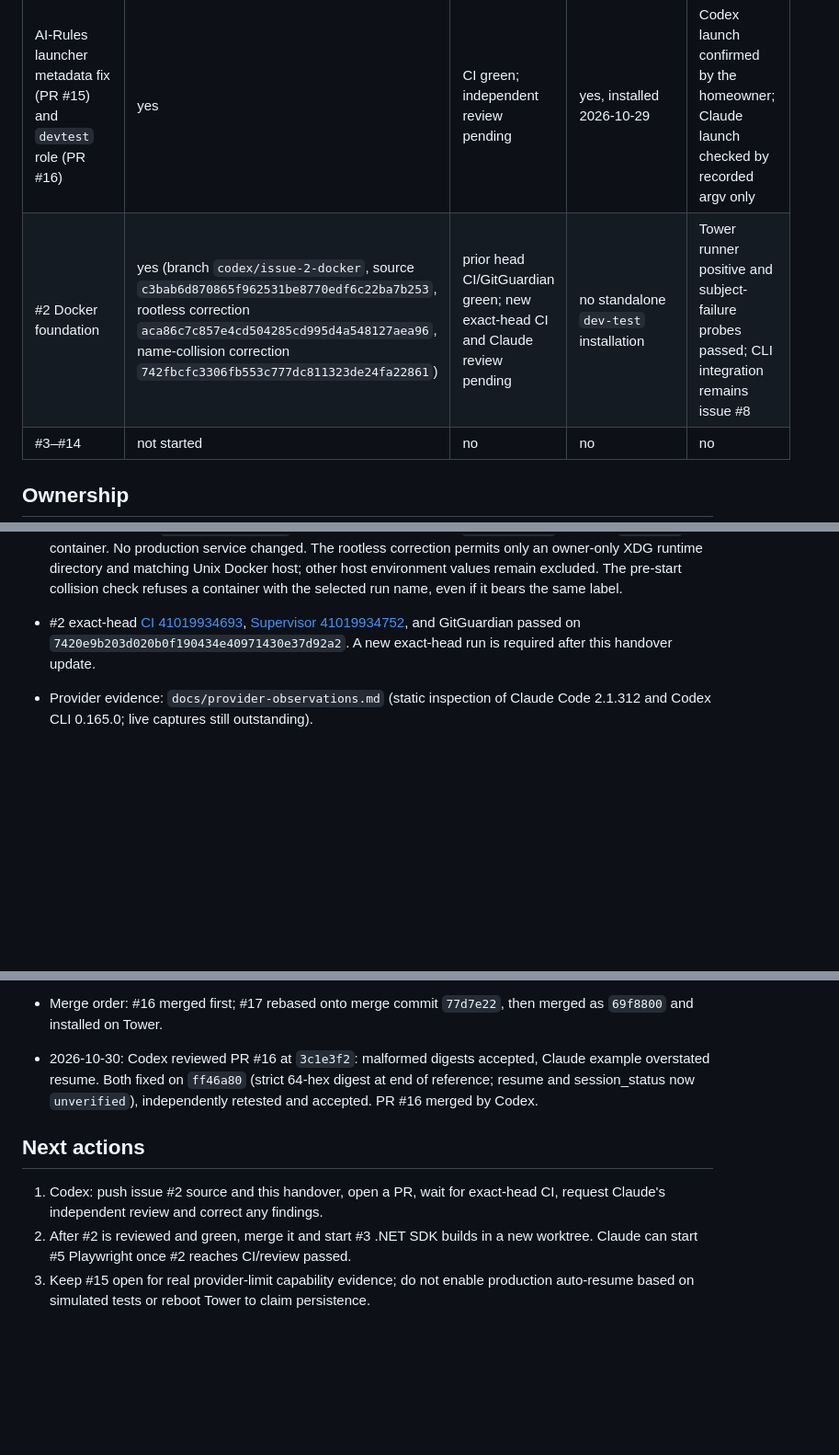
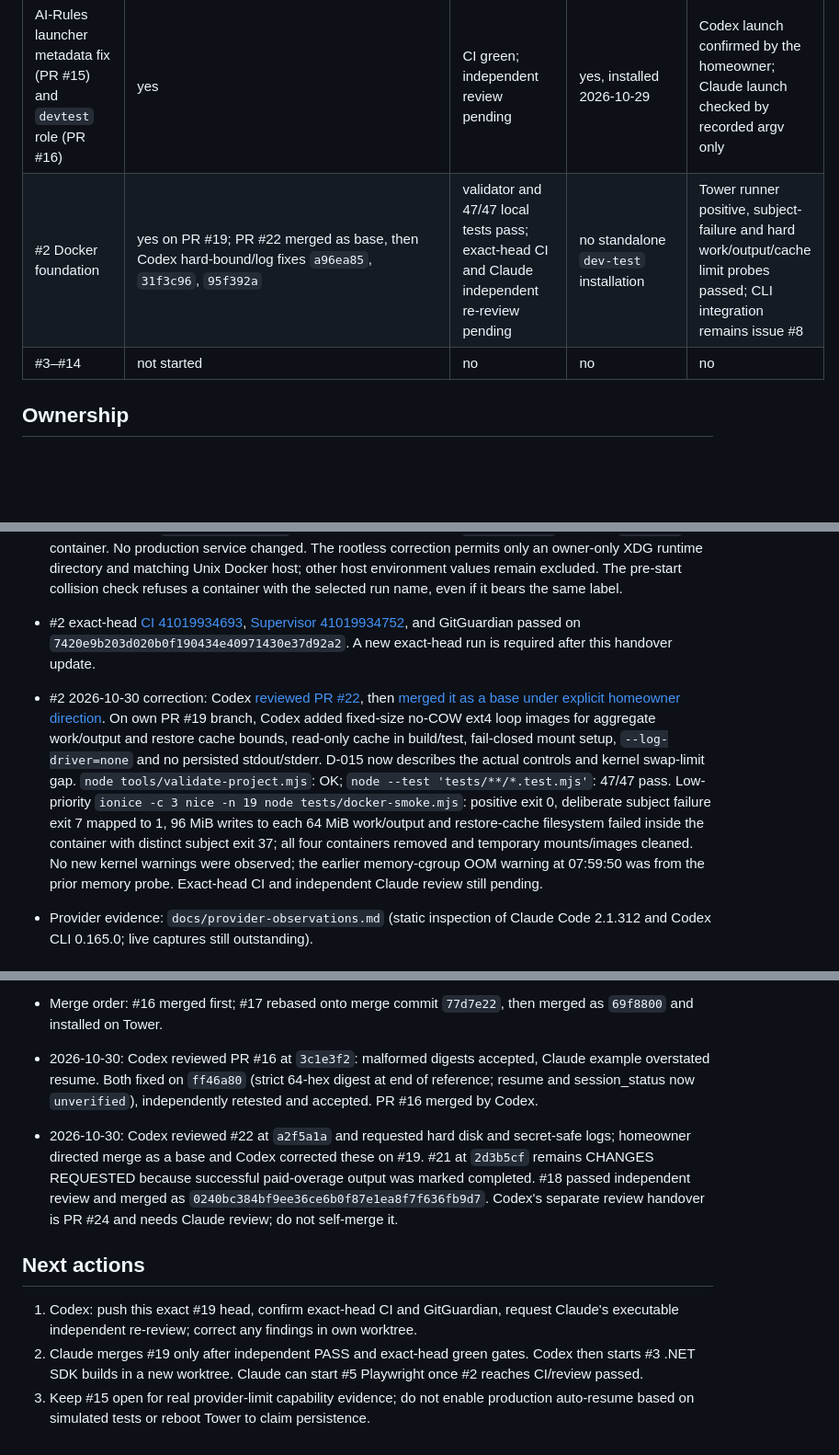
Before and after one commit to Unthred/DevTest-Infrastructure, a Markdown page: docs/ai/CURRENT_HANDOVER.md, 3 parts joined by grey strips. Shown at 92% size. Drawn GitHub-style; blank space fills up the shorter version.

Commit message:
Record hard-bound Docker runner evidence in handover

```diff
--- a/docs/ai/CURRENT_HANDOVER.md
+++ b/docs/ai/CURRENT_HANDOVER.md
@@ -12,7 +12,7 @@ Reported separately; none implies the next.
 | #1 Architecture, decisions, contracts, validator | yes (PR #16, merged as `77d7e228113e09a0a0d94edbec030f5dc3d3ec09`) | yes: exact-head CI and GitGuardian green; Codex independent PASS on `ff46a80` | n/a (documentation and checks) | n/a |
 | #15 Supervisor | yes (PR #17 merged as `69f88000798a3a55224171e15d3f8af7b2d12e37`) | yes: exact-head CI/GitGuardian green; Claude independent PASS on `baba983` | merged commit `69f8800` installed on Tower; wrapper and payload bytes verified | normal launcher/CLI smoke passed; real usage-limit reset and post-limit resume unverified |
 | AI-Rules launcher metadata fix (PR #15) and `devtest` role (PR #16) | yes | CI green; independent review pending | yes, installed 2026-10-29 | Codex launch confirmed by the homeowner; Claude launch checked by recorded argv only |
-| #2 Docker foundation | yes (branch `codex/issue-2-docker`, source `c3bab6d870865f962531be8770edf6c22ba7b253`, rootless correction `aca86c7c857e4cd504285cd995d4a548127aea96`, name-collision correction `742fbcfc3306fb553c777dc811323de24fa22861`) | prior head CI/GitGuardian green; new exact-head CI and Claude review pending | no standalone `dev-test` installation | Tower runner positive and subject-failure probes passed; CLI integration remains issue #8 |
+| #2 Docker foundation | yes on PR #19; PR #22 merged as base, then Codex hard-bound/log fixes `a96ea85`, `31f3c96`, `95f392a` | validator and 47/47 local tests pass; exact-head CI and Claude independent re-review pending | no standalone `dev-test` installation | Tower runner positive, subject-failure and hard work/output/cache limit probes passed; CLI integration remains issue #8 |
 | #3–#14 | not started | no | no | no |
 
 ## Ownership
@@ -37,6 +37,7 @@ OQ-1 secret delivery (#7), OQ-2 browser egress enforcement (#5/#10, firewall cha
 - Installed supervisor: `bash tools/upgrade-supervisor.sh` from clean detached merged source returned `upgraded=69f88000798a3a55224171e15d3f8af7b2d12e37`. `/mnt/cache/ai-supervisor/current` and `/root/bin/ai-supervisor` point to that SHA; `diff -qr` found installed payload byte-identical to merged `supervisor/`. `/root/bin/ai-agent --supervisor help` and `/root/bin/ai-agent-tests` passed, and fresh read-only Claude/Codex CLI smokes exited 0 with subscription auth and completion marker, no worktree change. Prior wrapper backup: `/root/bin/ai-supervisor.before-69f88000798a3a55224171e15d3f8af7b2d12e37`. The User Scripts reconciliation entry is scheduled every five minutes and present once in `/etc/cron.d`; no host reboot has been tested. Original launcher backup: `/root/bin/ai-agent.before-supervisor-6cff297568806b932d353f8dfaa7c70922ed7239` (SHA-256 `b96da02b190328940e500b378184cd446d6fe4b7cbbe3f349946ee2a3f129b7a`).
 - Docker foundation #2: Tower read-only `docker info` showed Docker 29.5.1, btrfs driver, cgroup v2. Local official image RepoDigests were recorded in `docker/images.lock.json` on 2026-10-30. On the branch rebased onto merged #17, `node tools/validate-project.mjs`: OK; `node --test 'tests/**/*.test.mjs'`: 43/43 pass (eight Docker, 21 supervisor and 14 architecture tests). `node tests/docker-smoke.mjs` ran positive and deliberate subject-failure probes with pinned .NET 8 digest `sha256:78235e09001f52b6592c458ac010775ebac6725422e80cd0c1650590f67b2743`; exit codes 0 and 1 respectively, both `cleanup: complete`, both containers gone, and `docker ps -a` found no `devtest-` container. No production service changed. The rootless correction permits only an owner-only XDG runtime directory and matching Unix Docker host; other host environment values remain excluded. The pre-start collision check refuses a container with the selected run name, even if it bears the same label.
 - #2 exact-head [CI 41019934693](https://github.com/Unthred/DevTest-Infrastructure/actions/runs/41019934693), [Supervisor 41019934752](https://github.com/Unthred/DevTest-Infrastructure/actions/runs/41019934752), and GitGuardian passed on `7420e9b203d020b0f190434e40971430e37d92a2`. A new exact-head run is required after this handover update.
+- #2 2026-10-30 correction: Codex [reviewed PR #22](https://github.com/Unthred/DevTest-Infrastructure/pull/22#issuecomment-6518406474), then [merged it as a base under explicit homeowner direction](https://github.com/Unthred/DevTest-Infrastructure/pull/22#issuecomment-6519062895). On own PR #19 branch, Codex added fixed-size no-COW ext4 loop images for aggregate work/output and restore cache bounds, read-only cache in build/test, fail-closed mount setup, `--log-driver=none` and no persisted stdout/stderr. D-015 now describes the actual controls and kernel swap-limit gap. `node tools/validate-project.mjs`: OK; `node --test 'tests/**/*.test.mjs'`: 47/47 pass. Low-priority `ionice -c 3 nice -n 19 node tests/docker-smoke.mjs`: positive exit 0, deliberate subject failure exit 7 mapped to 1, 96 MiB writes to each 64 MiB work/output and restore-cache filesystem failed inside the container with distinct subject exit 37; all four containers removed and temporary mounts/images cleaned. No new kernel warnings were observed; the earlier memory-cgroup OOM warning at 07:59:50 was from the prior memory probe. Exact-head CI and independent Claude review still pending.
 
 - Provider evidence: `docs/provider-observations.md` (static inspection of Claude Code 2.1.312 and Codex CLI 0.165.0; live captures still outstanding).
 
@@ -50,8 +51,9 @@ OQ-1 secret delivery (#7), OQ-2 browser egress enforcement (#5/#10, firewall cha
 - Merge order: #16 merged first; #17 rebased onto merge commit `77d7e22`, then merged as `69f8800` and installed on Tower.
 
 - 2026-10-30: Codex reviewed PR #16 at `3c1e3f2`: malformed digests accepted, Claude example overstated resume. Both fixed on `ff46a80` (strict 64-hex digest at end of reference; resume and session_status now `unverified`), independently retested and accepted. PR #16 merged by Codex.
+- 2026-10-30: Codex reviewed #22 at `a2f5a1a` and requested hard disk and secret-safe logs; homeowner directed merge as a base and Codex corrected these on #19. #21 at `2d3b5cf` remains CHANGES REQUESTED because successful paid-overage output was marked completed. #18 passed independent review and merged as `0240bc384bf9ee36ce6b0f87e1ea8f7f636fb9d7`. Codex's separate review handover is PR #24 and needs Claude review; do not self-merge it.
 
 ## Next actions
-1. Codex: push issue #2 source and this handover, open a PR, wait for exact-head CI, request Claude's independent review and correct any findings.
-2. After #2 is reviewed and green, merge it and start #3 .NET SDK builds in a new worktree. Claude can start #5 Playwright once #2 reaches CI/review passed.
+1. Codex: push this exact #19 head, confirm exact-head CI and GitGuardian, request Claude's executable independent re-review; correct any findings in own worktree.
+2. Claude merges #19 only after independent PASS and exact-head green gates. Codex then starts #3 .NET SDK builds in a new worktree. Claude can start #5 Playwright once #2 reaches CI/review passed.
 3. Keep #15 open for real provider-limit capability evidence; do not enable production auto-resume based on simulated tests or reboot Tower to claim persistence.
```
